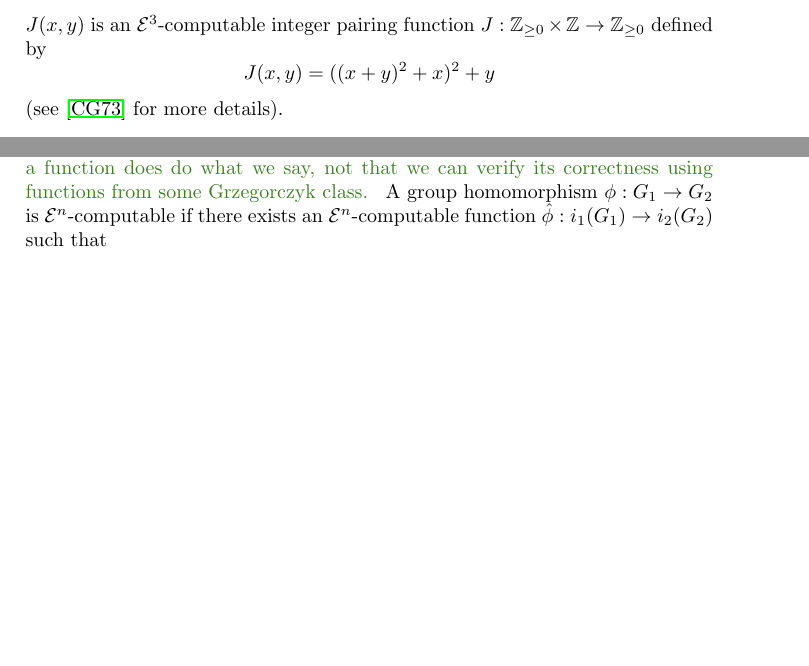
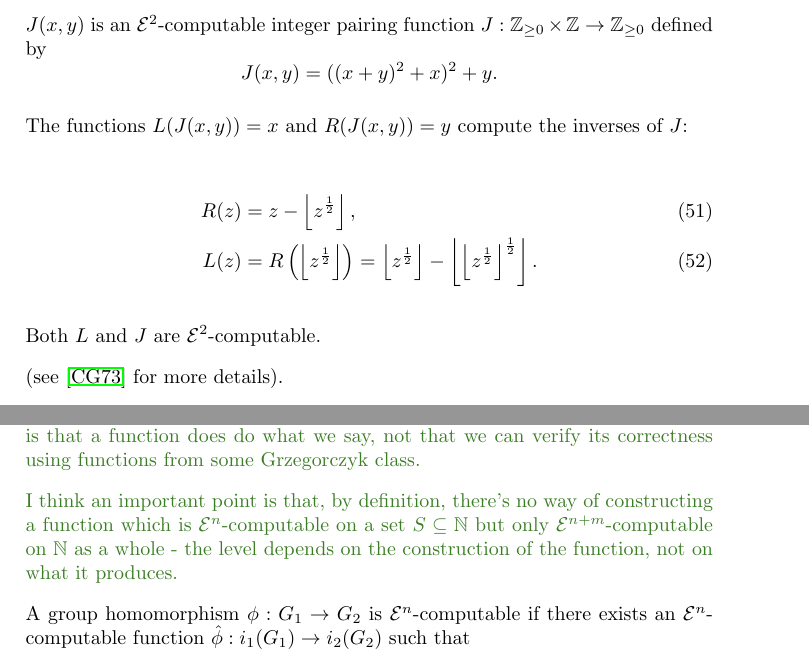
Before and after one commit to christianp/PHD-Notes, a LaTeX document (bass_serre_computability.tex): two parts of pages 18 and 19 of 32 before the commit and two parts of pages 18 and 19 of 33 after it, joined at a grey line, cut at the place of the change, the shorter picture padded with empty space. Compiled offline with pdfLaTeX.

Commit message:
responded to more of Andrew's comments; added defs of the inverses L and R of the pairing function J

```diff
--- a/bass_serre_computability.tex
+++ b/bass_serre_computability.tex
@@ -717,8 +717,18 @@ Note that $i$ itself is not computable but its image has computable characterist
 
 The proof of the above lemma is not important for the purposes of this paper, but the index defined on the free group will be used later in this paper. The index $i(w)$ of a word $w = a_{i_0}^{\alpha_0} \dots a_{i_r}^{\alpha_r}$ is
 \[ i(w) = \prod_{k=0}^r p_k^{J(i_k,\alpha_k)}. \]
-$J(x,y)$ is an \grz{3}-computable integer pairing function $J:\ZZ_{\geq 0} \times \ZZ \rightarrow \ZZ_{\geq 0}$ defined by
-\[J(x,y)=((x+y)^2+x)^2+y\]
+$J(x,y)$ is an \grz{2}-computable integer pairing function $J:\ZZ_{\geq 0} \times \ZZ \rightarrow \ZZ_{\geq 0}$ defined by
+\[J(x,y)=((x+y)^2+x)^2+y.\]
+
+The functions $L(J(x,y)) = x$ and $R(J(x,y)) = y$ compute the inverses of $J$:
+
+\begin{align}
+	R(z) &= z - \left\lfloor z^{\frac{1}{2}} \right\rfloor, \\
+	L(z) &= R \left( \left\lfloor z^{\frac{1}{2}} \right\rfloor \right) = \left\lfloor z^{\frac{1}{2}} \right\rfloor - \left \lfloor \left \lfloor z^{\frac{1}{2}} \right\rfloor^{\frac{1}{2}} \right \rfloor.
+\end{align}
+
+Both $L$ and $J$ are \grz{2}-computable.
+
 (see \cite{Cannonito_1973} for more details).
 
 Cannonito and Gatterdam \cite{Cannonito_1973} introduced the {\it relativised Grzegorczyk hierarchy} relative to a set $A$, which includes the characteristic function of $A$ as a primitive function.
@@ -784,7 +794,11 @@ $S$ to $T$, as above, to be \grz{n}-computable. (It should be something
 to do with a partially defined function, with domain $S$ and range $T$,
 as well as suitable conditions on $\chi_S$ and $\chi_T$.) This will then make
 the definition of a \grz{n}-computable homomorphism what it should be.}
-\cp{I still disagree. I think the fact that a function $f$ has $f(S) \subseteq T$ is a property which you should prove outside the Grzegorczyk framework. All we care about is that a function does do what we say, not that we can verify its correctness using functions from some Grzegorczyk class.}
+
+\cp{I still disagree. I think the fact that a function $f$ has $f(S) \subseteq T$ is a property which you should prove outside the Grzegorczyk framework. All we care about is that a function does do what we say, not that we can verify its correctness using functions from some Grzegorczyk class.
+
+I think an important point is that, by definition, there's no way of constructing a function which is \grz{n}-computable on a set $S \subseteq \NN$ but only \grz{n+m}-computable on $\NN$ as a whole - the level depends on the construction of the function, not on what it produces.}
+
 	A group homomorphism $\phi: G_1 \rightarrow G_2$ is \grz{n}-computable if there exists an \grz{n}-computable function $\hat{\phi}: i_1(G_1) \rightarrow i_2(G_2)$ such that
 \[	\hat{\phi}(i_1(g)) = i_2(\phi(g)), \forall g \in G_1. \]
 \end{definition}
```
Also changed, not shown: bass_serre_computability.pdf, bass_serre_computability.tex (2 more changed lines).
